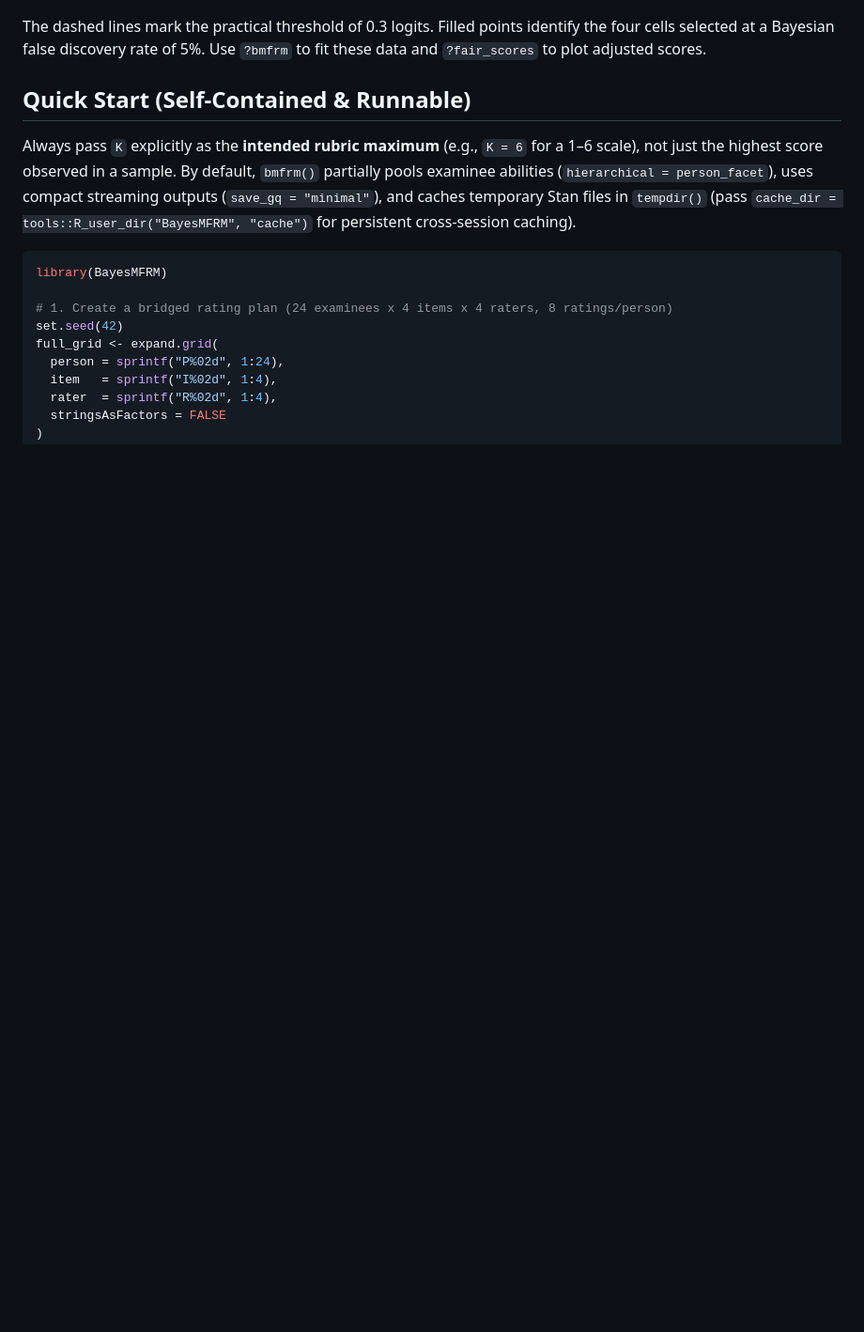
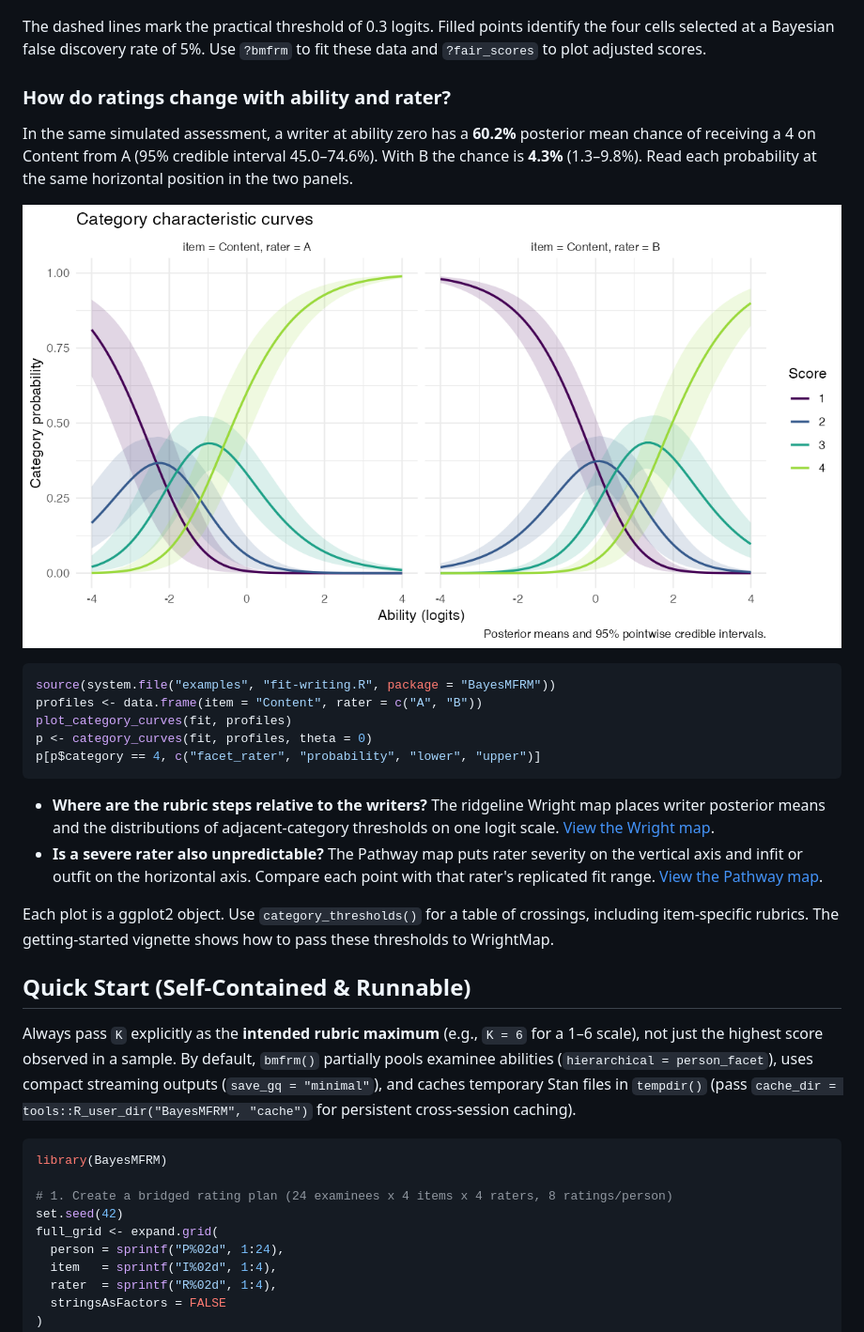
Before and after one commit to egumasa/BayesMFRM, a Markdown page: README.md, the part around the change. Shown at 94% size. Rendered like a GitHub page; pictures changed too: man/figures/writing-category-curves.png (added); blank space fills up the shorter version.

Commit message:
Add conditional category curves, ridgeline Wright maps, and facet pathway maps

````diff
--- a/README.md
+++ b/README.md
@@ -45,6 +45,35 @@ plot_bias(bmfrm_example$bias)
 The dashed lines mark the practical threshold of 0.3 logits. Filled points
 identify the four cells selected at a Bayesian false discovery rate of 5%.
 Use `?bmfrm` to fit these data and `?fair_scores` to plot adjusted scores.
+
+### How do ratings change with ability and rater?
+
+In the same simulated assessment, a writer at ability zero has a **60.2%**
+posterior mean chance of receiving a 4 on Content from A (95% credible
+interval 45.0–74.6%). With B the chance is **4.3%** (1.3–9.8%).
+Read each probability at the same horizontal position in the two panels.
+
+![Category characteristic curves for Content with raters A and B. The score-four curve is higher for A at ability zero.](man/figures/writing-category-curves.png)
+
+```r
+source(system.file("examples", "fit-writing.R", package = "BayesMFRM"))
+profiles <- data.frame(item = "Content", rater = c("A", "B"))
+plot_category_curves(fit, profiles)
+p <- category_curves(fit, profiles, theta = 0)
+p[p$category == 4, c("facet_rater", "probability", "lower", "upper")]
+```
+
+- **Where are the rubric steps relative to the writers?** The ridgeline Wright
+  map places writer posterior means and the distributions of adjacent-category
+  thresholds on one logit scale. [View the Wright map](man/figures/writing-wright-map.png).
+- **Is a severe rater also unpredictable?** The Pathway map puts rater
+  severity on the vertical axis and infit or outfit on the horizontal axis.
+  Compare each point with that rater's replicated fit range.
+  [View the Pathway map](man/figures/writing-pathway-map.png).
+
+Each plot is a ggplot2 object. Use `category_thresholds()` for a table of
+crossings, including item-specific rubrics. The getting-started vignette shows
+how to pass these thresholds to WrightMap.
 
 ## Quick Start (Self-Contained & Runnable)
 
````
Also changed, not shown: NEWS.md (+2 -0 lines), README.dev.md (+2 -0 lines), man/figures/writing-pathway-map.png (added), man/figures/writing-wright-map.png (added), 13 other files.
